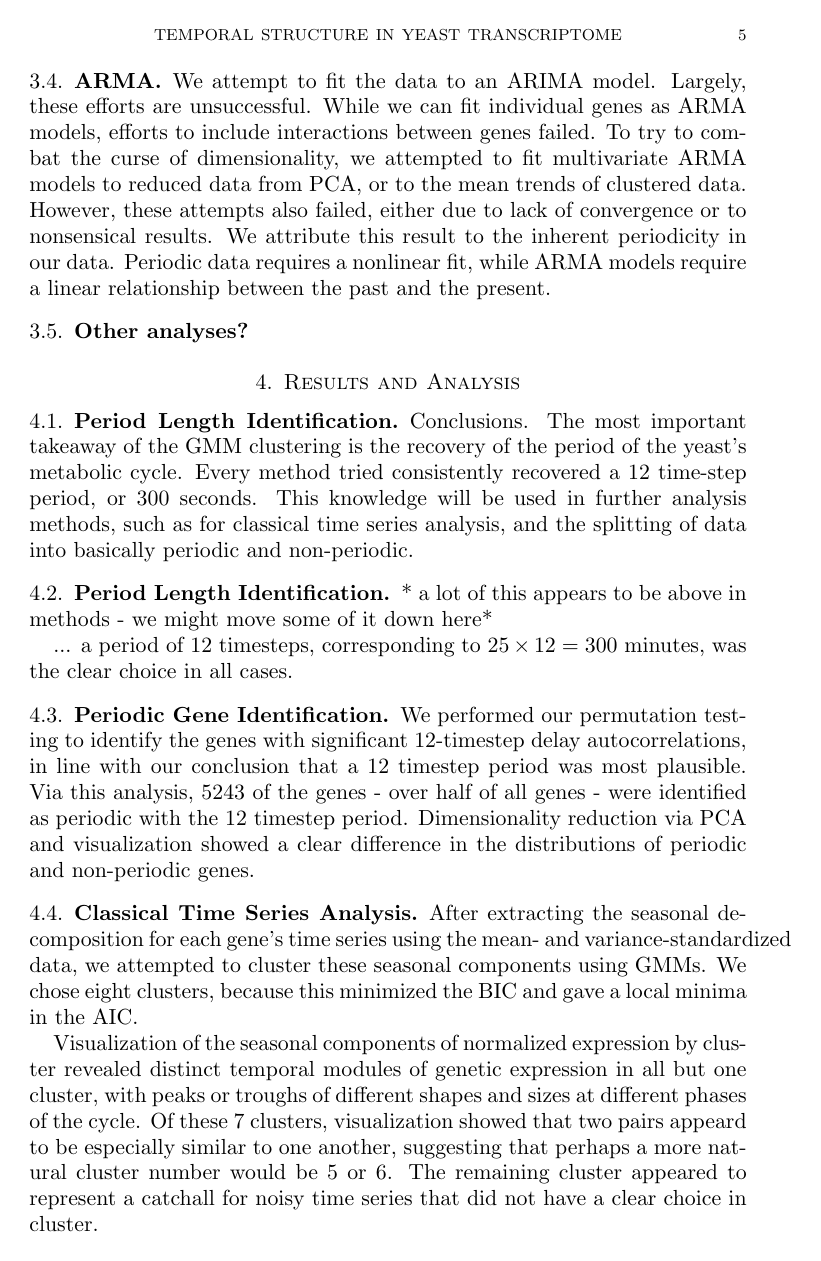
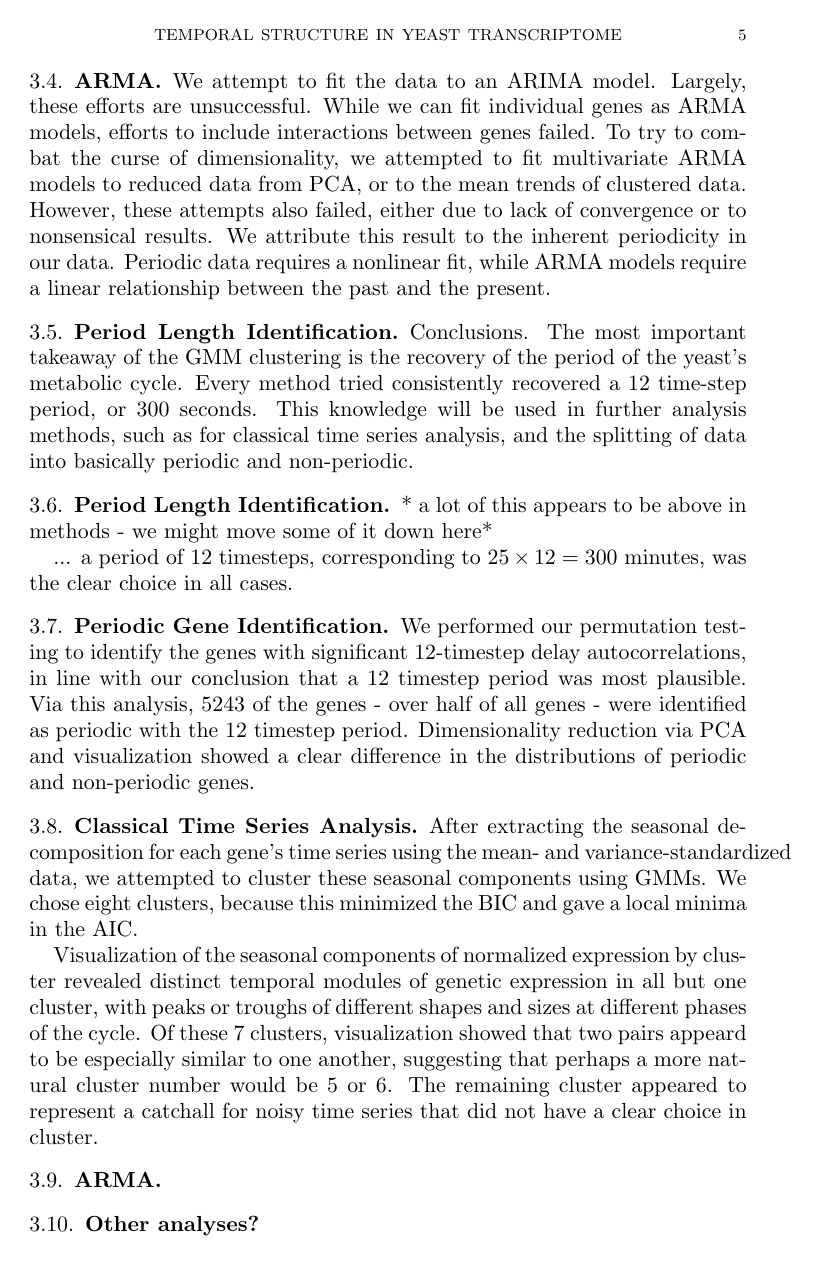
Before and after one commit to jackdpond/hmm_gene_model, a LaTeX paper (paper/main.tex): page 5 of 10. Compiled offline with pdfLaTeX.

Commit message:
moved result to methods

```diff
--- a/paper/main.tex
+++ b/paper/main.tex
@@ -115,13 +115,6 @@ TODO: How should we incorporate a train/test split?
 \subsection{ARMA}
 We attempt to fit the data to an ARIMA model. Largely, these efforts are unsuccessful. While we can fit individual genes as ARMA models, efforts to include interactions between genes failed. To try to combat the curse of dimensionality, we attempted to fit multivariate ARMA models to reduced data from PCA, or to the mean trends of clustered data. However, these attempts also failed, either due to lack of convergence or to nonsensical results. We attribute this result to the inherent periodicity in our data. Periodic data requires a nonlinear fit, while ARMA models require a linear relationship between the past and the present.
 
-
-\subsection{Other analyses?}
-
-
-%%Fourth Section
-\section{Results and Analysis}
-% Clearly and succinctly describe your results. Give a thorough analysis and a thoughtful discussion of the conclusions that can be drawn.  Discuss the suitability and effectiveness of the different models and methods for the problems or questions treated.
 \subsection{Period Length Identification}
 Conclusions. The most important takeaway of the GMM clustering is the recovery of the period of the yeast's metabolic cycle. Every method tried consistently recovered a 12 time-step period, or 300 seconds. This knowledge will be used in further analysis methods, such as for classical time series analysis, and the splitting of data into basically periodic and non-periodic.
 
```
Also changed, not shown: paper/main.tex (6 more changed lines).
